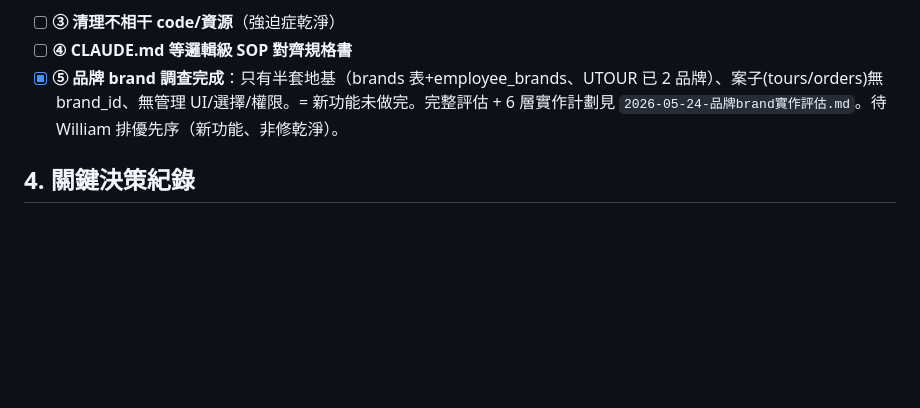
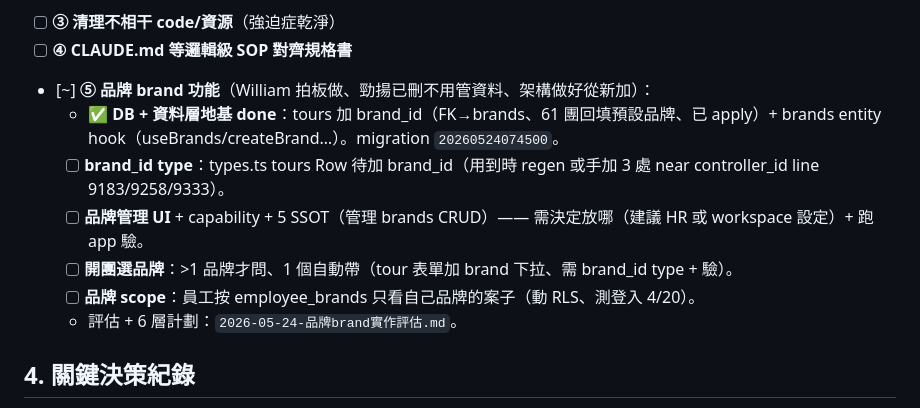
Before and after one commit to Venturo-Agent/yizhan-erp, a Markdown page: workspace/_meta/當前工作狀態.md, the part around the change. GitHub-like rendering; blank space fills up the shorter version.

Commit message:
docs: 活文件 — 品牌 DB 地基完成、剩 UI/capability/scope
Co-Authored-By: Claude Opus 4.7 <noreply@anthropic.com>

```diff
--- a/workspace/_meta/當前工作狀態.md
+++ b/workspace/_meta/當前工作狀態.md
@@ -48,7 +48,13 @@
       - ✏️ **誠實 ceiling**：clean 單列 client swap **基本做完**（5 檔）。剩 115 多是：services 的 cascade/bulk（unlink/delete by tour_id、不合單列 hook）、多步流程、審計 log、需 API route 化的 —— **是「真重構」不是「換寫法」**（每個要判斷：轉 API route+apiMutate / 補 invalidate-after / 豁免 / 建 hook）。已示範全部 pattern。剩下是 deliberate 重構程序、宜系統性逐塊做。
 - [ ] **③ 清理不相干 code/資源**（強迫症乾淨）
 - [ ] **④ CLAUDE.md 等邏輯級 SOP 對齊規格書**
-- [x] **⑤ 品牌 brand 調查完成**：只有半套地基（brands 表+employee_brands、UTOUR 已 2 品牌）、案子(tours/orders)無 brand_id、無管理 UI/選擇/權限。= 新功能未做完。完整評估 + 6 層實作計劃見 `2026-05-24-品牌brand實作評估.md`。待 William 排優先序（新功能、非修乾淨）。
+- [~] **⑤ 品牌 brand 功能**（William 拍板做、勁揚已刪不用管資料、架構做好從新加）：
+  - ✅ **DB + 資料層地基 done**：tours 加 brand_id（FK→brands、61 團回填預設品牌、已 apply）+ brands entity hook（useBrands/createBrand…）。migration `20260524074500`。
+  - [ ] **brand_id type**：types.ts tours Row 待加 brand_id（用到時 regen 或手加 3 處 near controller_id line 9183/9258/9333）。
+  - [ ] **品牌管理 UI** + capability + 5 SSOT（管理 brands CRUD）—— 需決定放哪（建議 HR 或 workspace 設定）+ 跑 app 驗。
+  - [ ] **開團選品牌**：>1 品牌才問、1 個自動帶（tour 表單加 brand 下拉、需 brand_id type + 驗）。
+  - [ ] **品牌 scope**：員工按 employee_brands 只看自己品牌的案子（動 RLS、測登入 4/20）。
+  - 評估 + 6 層計劃：`2026-05-24-品牌brand實作評估.md`。
 
 ## 4. 關鍵決策紀錄
 - 🅐 黏合升級（Supabase Realtime 主軸）、**不**導入重型同步引擎（PowerSync/Electric）— 辦公室 ERP 不需離線/協作/差量；觸發點=離線優先變核心才重評。
```
